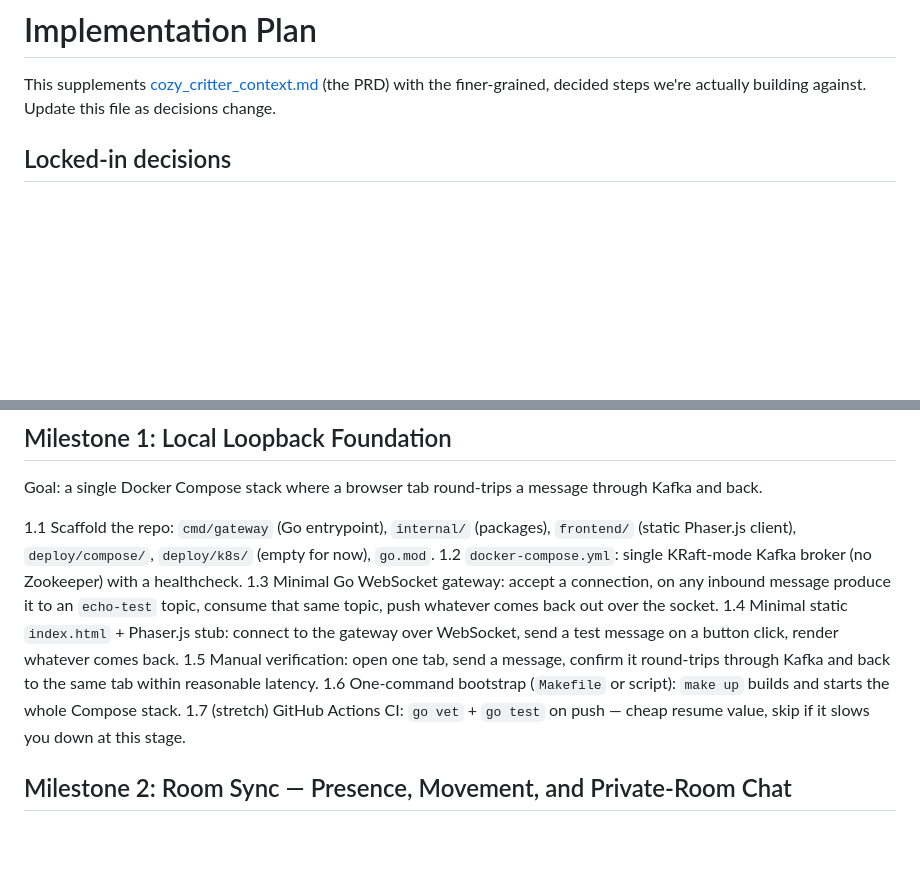
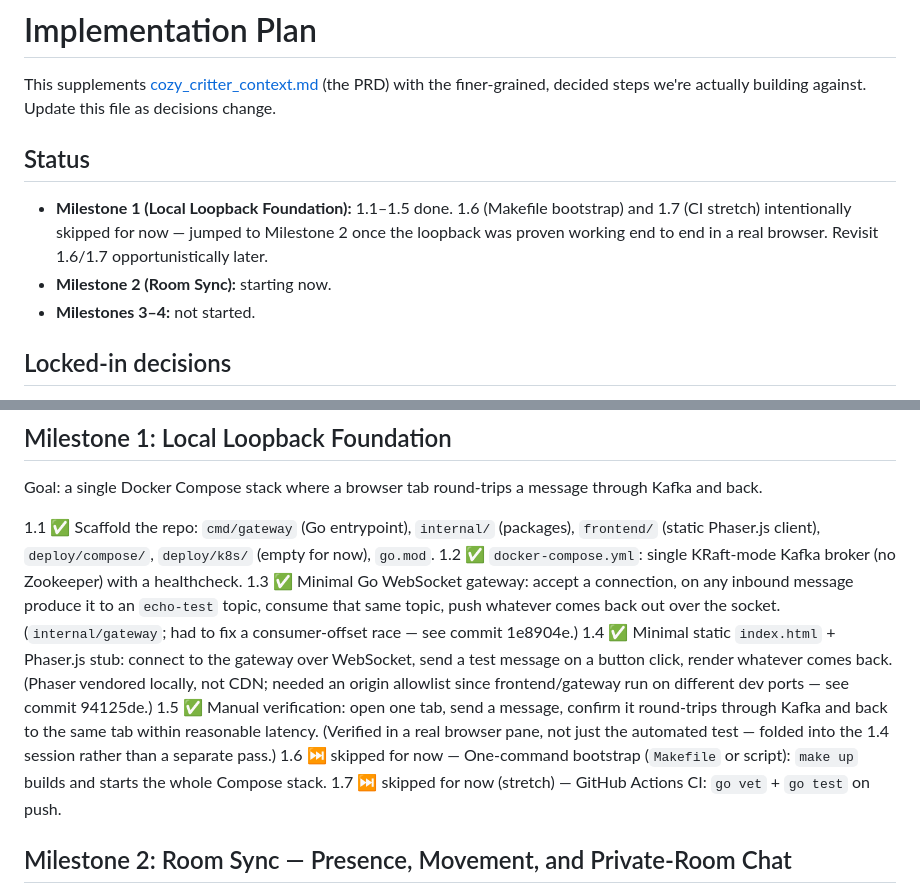
Before and after one commit to kirstengillam/cozy-critter-puzzle-parlor, a Markdown page: IMPLEMENTATION_PLAN.md, 2 parts joined by grey strips. Drawn GitHub-style; blank space fills up the shorter version.

Commit message:
Mark Milestone 1 progress in the plan doc
1.1-1.5 done; 1.6 (Makefile bootstrap) and 1.7 (CI stretch) explicitly
skipped for now rather than forgotten, in favor of moving on to
Milestone 2.

Co-Authored-By: Claude Sonnet 5 <noreply@anthropic.com>

```diff
--- a/IMPLEMENTATION_PLAN.md
+++ b/IMPLEMENTATION_PLAN.md
@@ -2,6 +2,14 @@
 
 This supplements [cozy_critter_context.md](cozy_critter_context.md) (the PRD) with the finer-grained,
 decided steps we're actually building against. Update this file as decisions change.
+
+## Status
+
+- **Milestone 1 (Local Loopback Foundation):** 1.1–1.5 done. 1.6 (Makefile bootstrap) and 1.7 (CI
+  stretch) intentionally skipped for now — jumped to Milestone 2 once the loopback was proven working
+  end to end in a real browser. Revisit 1.6/1.7 opportunistically later.
+- **Milestone 2 (Room Sync):** starting now.
+- **Milestones 3–4:** not started.
 
 ## Locked-in decisions
 
@@ -57,18 +65,21 @@ decided steps we're actually building against. Update this file as decisions cha
 
 Goal: a single Docker Compose stack where a browser tab round-trips a message through Kafka and back.
 
-1.1 Scaffold the repo: `cmd/gateway` (Go entrypoint), `internal/` (packages), `frontend/` (static
+1.1 ✅ Scaffold the repo: `cmd/gateway` (Go entrypoint), `internal/` (packages), `frontend/` (static
     Phaser.js client), `deploy/compose/`, `deploy/k8s/` (empty for now), `go.mod`.
-1.2 `docker-compose.yml`: single KRaft-mode Kafka broker (no Zookeeper) with a healthcheck.
-1.3 Minimal Go WebSocket gateway: accept a connection, on any inbound message produce it to an
+1.2 ✅ `docker-compose.yml`: single KRaft-mode Kafka broker (no Zookeeper) with a healthcheck.
+1.3 ✅ Minimal Go WebSocket gateway: accept a connection, on any inbound message produce it to an
     `echo-test` topic, consume that same topic, push whatever comes back out over the socket.
-1.4 Minimal static `index.html` + Phaser.js stub: connect to the gateway over WebSocket, send a test
-    message on a button click, render whatever comes back.
-1.5 Manual verification: open one tab, send a message, confirm it round-trips through Kafka and back
-    to the same tab within reasonable latency.
-1.6 One-command bootstrap (`Makefile` or script): `make up` builds and starts the whole Compose stack.
-1.7 (stretch) GitHub Actions CI: `go vet` + `go test` on push — cheap resume value, skip if it slows
-    you down at this stage.
+    (`internal/gateway`; had to fix a consumer-offset race — see commit 1e8904e.)
+1.4 ✅ Minimal static `index.html` + Phaser.js stub: connect to the gateway over WebSocket, send a test
+    message on a button click, render whatever comes back. (Phaser vendored locally, not CDN; needed an
+    origin allowlist since frontend/gateway run on different dev ports — see commit 94125de.)
+1.5 ✅ Manual verification: open one tab, send a message, confirm it round-trips through Kafka and back
+    to the same tab within reasonable latency. (Verified in a real browser pane, not just the automated
+    test — folded into the 1.4 session rather than a separate pass.)
+1.6 ⏭️ skipped for now — One-command bootstrap (`Makefile` or script): `make up` builds and starts the
+    whole Compose stack.
+1.7 ⏭️ skipped for now (stretch) — GitHub Actions CI: `go vet` + `go test` on push.
 
 ## Milestone 2: Room Sync — Presence, Movement, and Private-Room Chat
 
```
